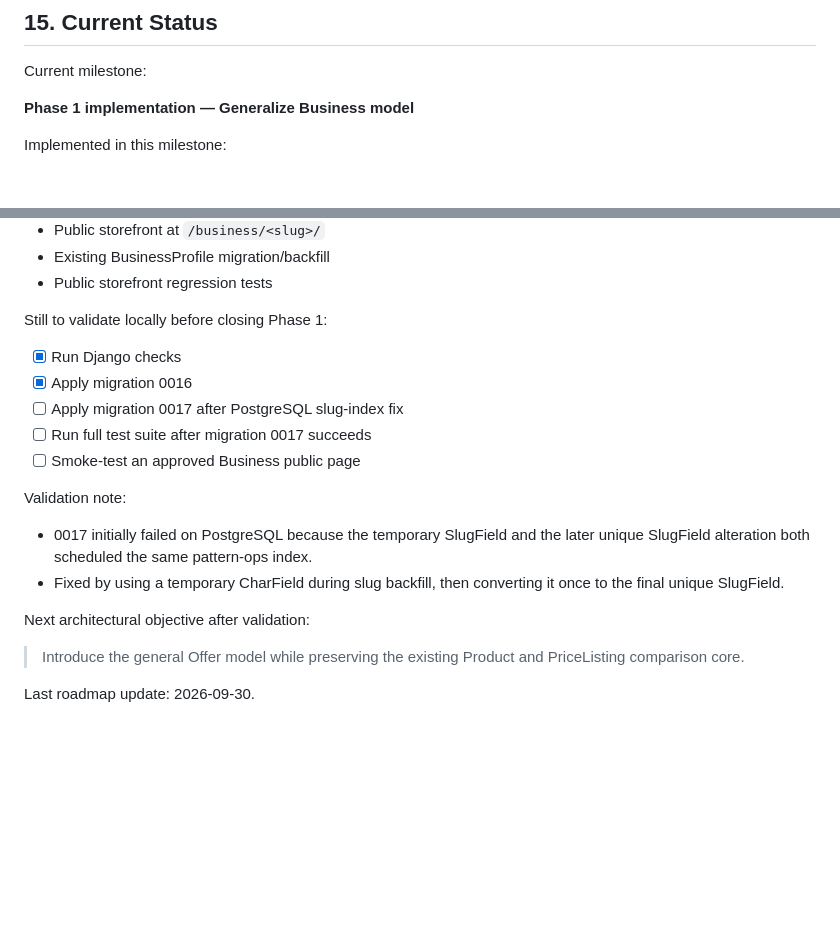
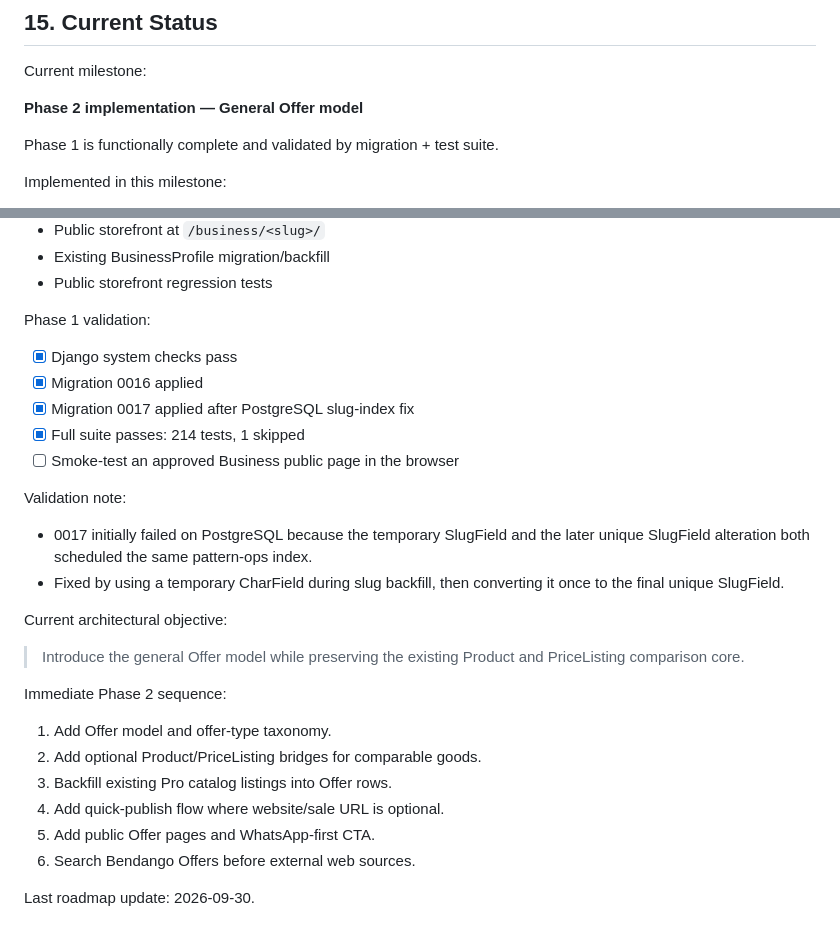
Before and after one commit to kembo-dev/bendango, a Markdown page: TASKMEMORY.md, 2 parts joined by grey strips. Drawn GitHub-style; blank space fills up the shorter version.

Commit message:
docs: close Phase 1 validation and start Offer phase

```diff
--- a/TASKMEMORY.md
+++ b/TASKMEMORY.md
@@ -712,7 +712,9 @@ Every roadmap implementation should follow these rules:
 
 Current milestone:
 
-**Phase 1 implementation — Generalize Business model**
+**Phase 2 implementation — General Offer model**
+
+Phase 1 is functionally complete and validated by migration + test suite.
 
 Implemented in this milestone:
 
@@ -728,21 +730,30 @@ Implemented in this milestone:
 - Existing BusinessProfile migration/backfill
 - Public storefront regression tests
 
-Still to validate locally before closing Phase 1:
+Phase 1 validation:
 
-- [x] Run Django checks
-- [x] Apply migration 0016
-- [ ] Apply migration 0017 after PostgreSQL slug-index fix
-- [ ] Run full test suite after migration 0017 succeeds
-- [ ] Smoke-test an approved Business public page
+- [x] Django system checks pass
+- [x] Migration 0016 applied
+- [x] Migration 0017 applied after PostgreSQL slug-index fix
+- [x] Full suite passes: 214 tests, 1 skipped
+- [ ] Smoke-test an approved Business public page in the browser
 
 Validation note:
 - 0017 initially failed on PostgreSQL because the temporary SlugField and the later unique SlugField alteration both scheduled the same pattern-ops index.
 - Fixed by using a temporary CharField during slug backfill, then converting it once to the final unique SlugField.
 
-Next architectural objective after validation:
+Current architectural objective:
 
 > Introduce the general Offer model while preserving the existing Product and
 > PriceListing comparison core.
 
+Immediate Phase 2 sequence:
+
+1. Add Offer model and offer-type taxonomy.
+2. Add optional Product/PriceListing bridges for comparable goods.
+3. Backfill existing Pro catalog listings into Offer rows.
+4. Add quick-publish flow where website/sale URL is optional.
+5. Add public Offer pages and WhatsApp-first CTA.
+6. Search Bendango Offers before external web sources.
+
 Last roadmap update: 2026-09-30.
```
